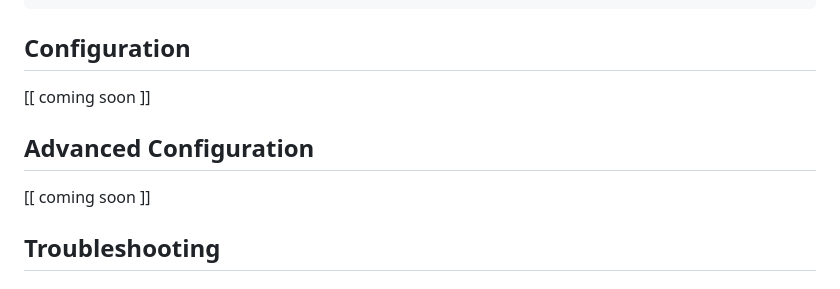
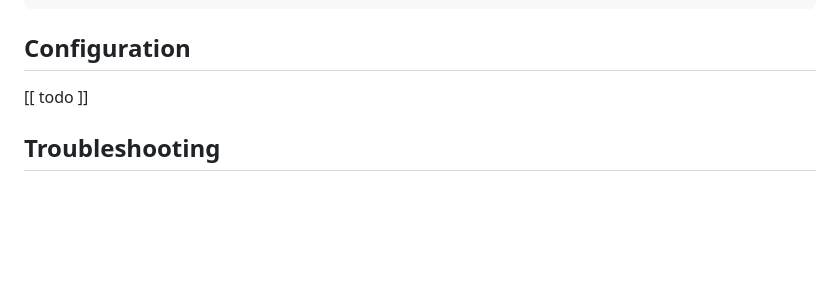
Before and after one commit to jamescarney3/mail-reaper-9k, a Markdown page: README.md, the part around the change. Rendered like a GitHub page; blank space fills up the shorter version.

````diff
--- a/README.md
+++ b/README.md
@@ -48,10 +48,7 @@ sh ./scripts/refresh-manifest.sh
 ```
 
 ## Configuration
-[[ coming soon ]]
-
-## Advanced Configuration
-[[ coming soon ]]
+[[ todo ]]
 
 ## Troubleshooting
 ### Clasp fails during installation
````
